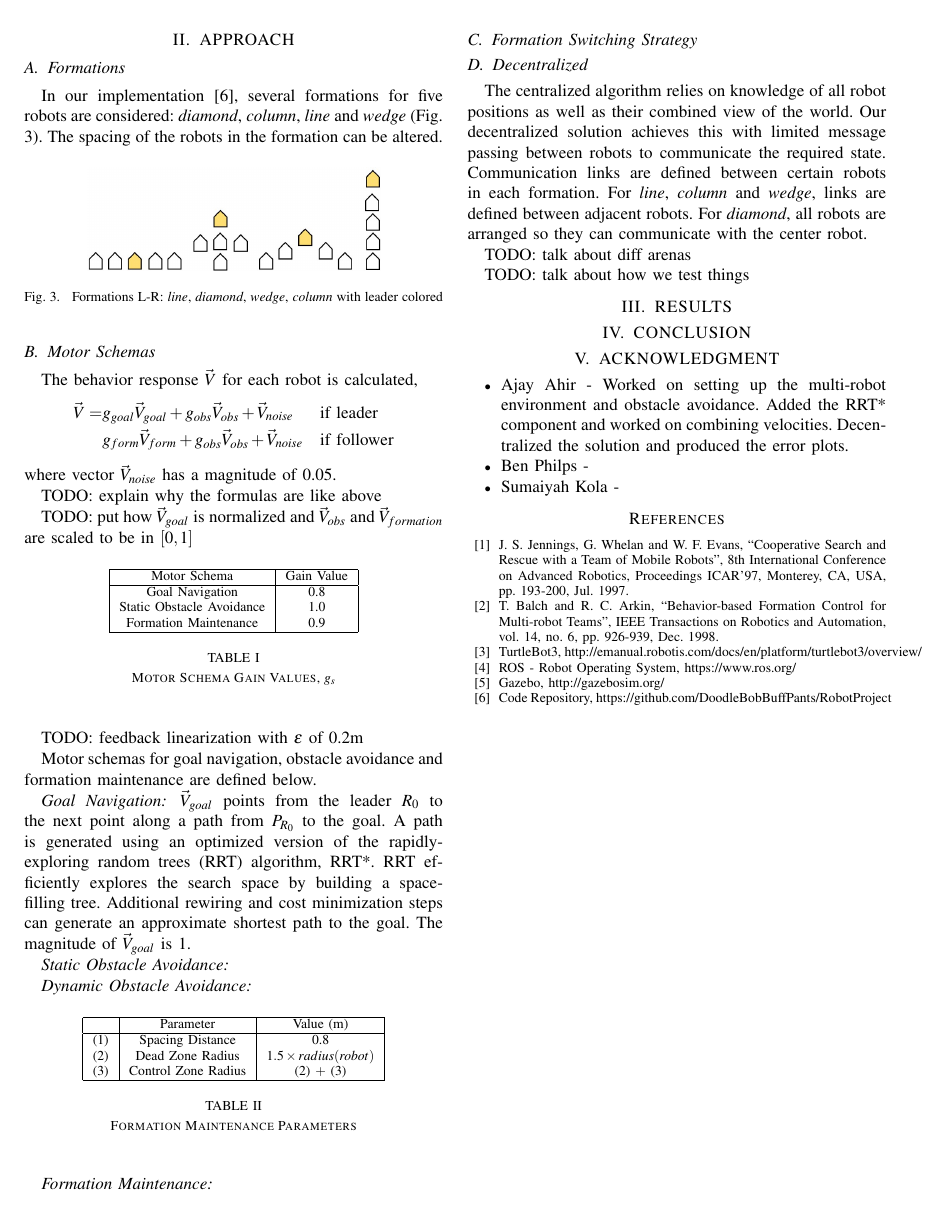
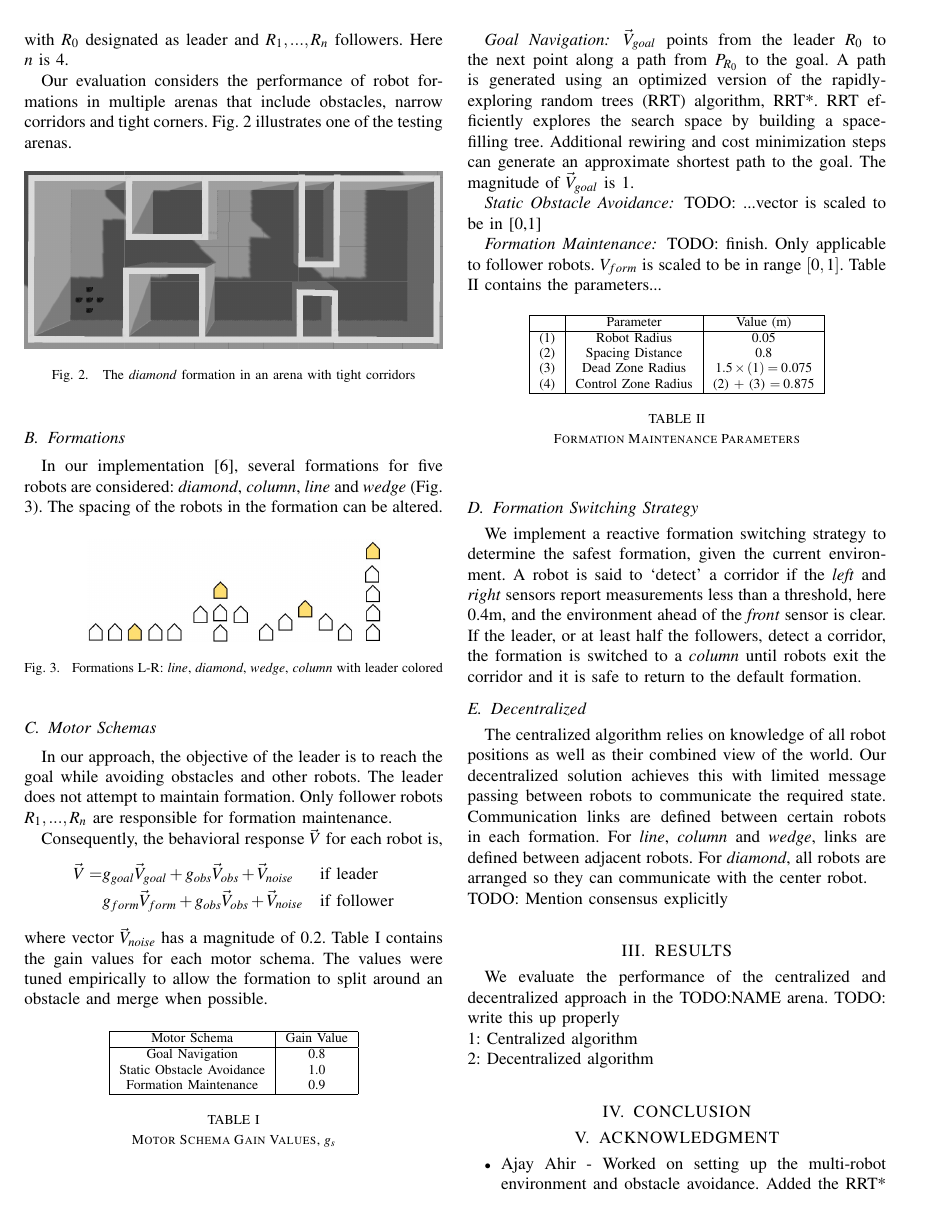
Before and after one commit to DoodleBobBuffPants/RobotProject, a LaTeX paper (Report/Report.tex): page 2 of 2 before the commit and page 2 of 3 after it. Compiled offline with pdfLaTeX.

Commit message:
Updated 'Approach' in Report

```diff
--- a/Report/Report.tex
+++ b/Report/Report.tex
@@ -22,7 +22,7 @@
 \usepackage{amssymb}  % assumes amsmath package installed
 \usepackage{listings}
 
-\title{\LARGE \bf Formation Control}
+\title{\LARGE \bf Multi-Robot Formation Control}
 
 \author{Ajay Ahir, Ben Philps and Sumaiyah Kola}
 
@@ -85,3 +97,4 @@ We conduct experiments on TurtleBot3 \cite{turtlebot} robots controlled using RO
+	We conduct experiments on TurtleBot3 \cite{turtlebot} robots controlled using ROS \cite{ros} with Gazebo \cite{gazebo} as the simulation environment. We assume all robots are identical and labeled, with $R_0$ designated as leader and $R_1,...,R_n$ followers. Here $n$ is 4.
 
 	Our evaluation considers the performance of robot formations in multiple arenas that include obstacles, narrow corridors and tight corners. Fig. \ref{corridorworld} illustrates one of the testing arenas.
 
@@ -91,8 +104,6 @@ Our evaluation considers the performance of robot formations in multiple arenas
 		\caption{The \textit{diamond} formation in an arena with tight corridors}
 		\label{corridorworld}
 	\end{figure}
-
-\section{APPROACH}
 
 	\subsection{Formations}
 
@@ -106,19 +117,16 @@ In our implementation \cite{repository}, several formations for five robots are
 	\end{figure}
 
 	\subsection{Motor Schemas}
+	In our approach, the objective of the leader is to reach the goal while avoiding obstacles and other robots. The leader does not attempt to maintain formation. Only follower robots $R_1, ..., R_n$ are responsible for formation maintenance.
 
-The behavior response $\vec{V}$ for each robot is calculated,
+	Consequently, the behavioral response $\vec{V}$ for each robot is,
 	\begin{equation*}
 	\begin{aligned}
 	\vec{V} = & g_{goal} \vec{V}_{goal} + g_{obs} \vec{V}_{obs} + \vec{V}_{noise}        && \text{if leader}\\
 	& g_{form} \vec{V}_{form} + g_{obs} \vec{V}_{obs} + \vec{V}_{noise}       && \text{if follower}\\
 	\end{aligned}
 	\end{equation*}
-where vector $\vec{V}_{noise}$ has a magnitude of 0.05.
-
-TODO: explain why the formulas are like above
-
-TODO: put how $\vec{V}_{goal}$ is normalized and $\vec{V}_{obs}$ and $\vec{V}_{formation}$ are scaled to be in $[0,1]$
+	where vector $\vec{V}_{noise}$ has a magnitude of 0.2. Table \ref{motor_schema_gs} contains the gain values for each motor schema. The values were tuned empirically to allow the formation to split around an obstacle and merge when possible.
 
 	\begin{table}[h]
 		\begin{center}
@@ -133,22 +141,20 @@ Formation Maintenance      & 0.9 \\
 			\end{tabular}
 		\end{center}
 		\caption{Motor Schema Gain Values, $g_s$}
-\label{table_example}
+		\label{motor_schema_gs}
 	\end{table}
-
-TODO: feedback linearization with $\epsilon$ of 0.2m
-
-Motor schemas for goal navigation, obstacle avoidance and formation maintenance are defined below.
 
 	\subsubsection*{Goal Navigation}
 
 	$\vec{V}_{goal}$ points from the leader $R_0$ to the next point along a path from $P_{R_0}$ to the goal. A path is generated using an optimized version of the rapidly-exploring random trees (RRT) algorithm, RRT*. RRT efficiently explores the search space by building a space-filling tree. Additional rewiring and cost minimization steps can generate an approximate shortest path to the goal. The magnitude of $\vec{V}_{goal}$ is 1.
 
 	\subsubsection*{Static Obstacle Avoidance}
-
-\subsubsection*{Dynamic Obstacle Avoidance}
+	TODO: ...vector is scaled to be in [0,1]
 
 	\subsubsection*{Formation Maintenance}
+	TODO: finish.
+	Only applicable to follower robots.
+	$V_{form}$ is scaled to be in range $[0,1]$. Table \ref{table_formation} contains the parameters...
 
 	\begin{table}[h]
 		\begin{center}
@@ -156,9 +162,10 @@ $\vec{V}_{goal}$ points from the leader $R_0$ to the next point along a path fro
 				\hline
 				& Parameter & Value (m) \\
 				\hline
-(1) & Spacing Distance            & 0.8 \\
-(2) & Dead Zone Radius          & $1.5 \times radius(robot)$ \\
-(3) & Control Zone Radius        & (2) $+$ (3) \\
+				(1) & Robot Radius               & 0.05 \\
+				(2) & Spacing Distance            & 0.8 \\
+				(3) & Dead Zone Radius          & $1.5 \times (1) = 0.075$ \\
+				(4) & Control Zone Radius        & (2) $+$ (3) $=0.875$\\
 				\hline
 			\end{tabular}
 		\end{center}
@@ -167,13 +174,16 @@ $\vec{V}_{goal}$ points from the leader $R_0$ to the next point along a path fro
 	\end{table}
 
 	\subsection{Formation Switching Strategy}
+	We implement a reactive formation switching strategy to determine the safest formation, given the current environment. A robot is said to `detect' a corridor if the \textit{left} and \textit{right} sensors report measurements less than a threshold, here 0.4m, and the environment ahead of the \textit{front} sensor is clear.
+	If the leader, or at least half the followers, detect a corridor, the formation is switched to a \textit{column} until robots exit the corridor and it is safe to return to the default formation.
 
 	\subsection{Decentralized}
 
 	The centralized algorithm relies on knowledge of all robot positions as well as their combined view of the world. Our decentralized solution achieves this with limited message passing between robots to communicate the required state. Communication links are defined between certain robots in each formation. For \textit{line}, \textit{column} and \textit{wedge}, links are defined between adjacent robots. For \textit{diamond}, all robots are arranged so they can communicate with the center robot.
-
-TODO: talk about diff arenas
-
-TODO: talk about how we test things
+	\\TODO: Mention consensus explicitly \\
 
 	\section{RESULTS}
+	We evaluate the performance of the centralized and decentralized approach in the TODO:NAME arena.
+	TODO: write this up properly \\
+	1: Centralized algorithm  \\
+	2: Decentralized algorithm  \\
@@ -180,3 +222,6 @@ TODO: talk about how we test things
+		\label{table_results_decentralized}
+	\end{table}
+
 
 	\section{CONCLUSION}
 
```
Also changed, not shown: Report/Report.tex (66 more changed lines). Lines whose indentation alone changed are shown as unchanged.
